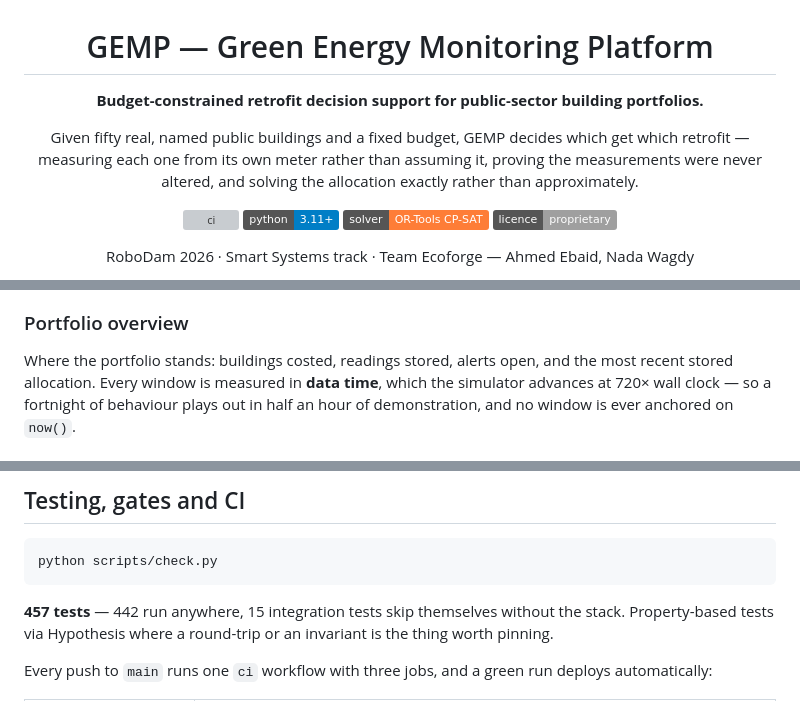
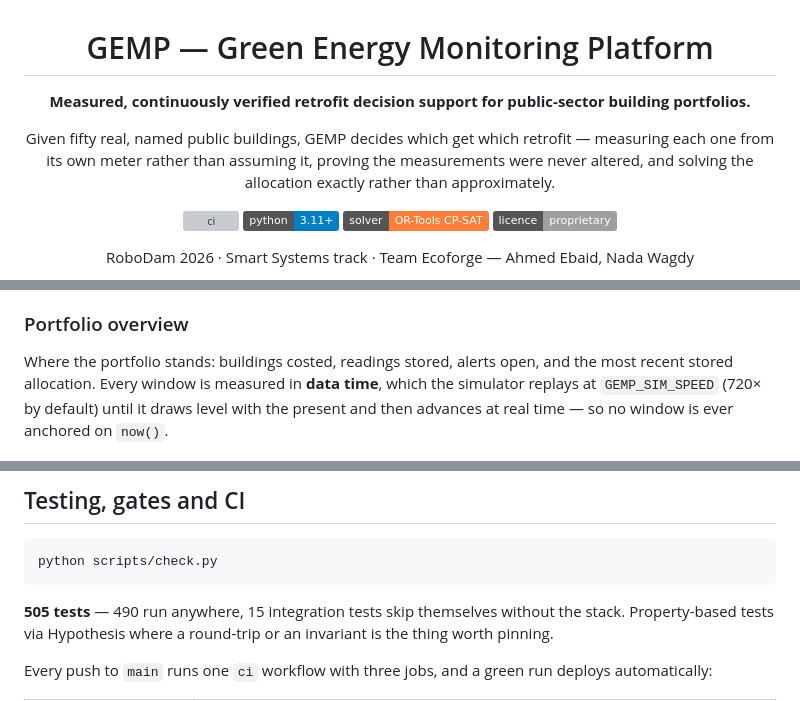
Before and after one commit to AhmadEbaid001/EcoForge, a Markdown page: README.md, 3 parts joined by grey strips. Rendered like a GitHub page; badges without logos; grey boxes are pictures that could not be loaded.

````diff
--- a/README.md
+++ b/README.md
@@ -2,11 +2,11 @@
 
 # GEMP — Green Energy Monitoring Platform
 
-**Budget-constrained retrofit decision support for public-sector building portfolios.**
+**Measured, continuously verified retrofit decision support for public-sector building portfolios.**
 
-Given fifty real, named public buildings and a fixed budget, GEMP decides which get
-which retrofit — measuring each one from its own meter rather than assuming it, proving
-the measurements were never altered, and solving the allocation exactly rather than
+Given fifty real, named public buildings, GEMP decides which get which retrofit —
+measuring each one from its own meter rather than assuming it, proving the
+measurements were never altered, and solving the allocation exactly rather than
 approximately.
 
 [![ci](https://github.com/AhmadEbaid001/EcoForge/actions/workflows/ci.yml/badge.svg)](https://github.com/AhmadEbaid001/EcoForge/actions/workflows/ci.yml)
@@ -65,8 +65,8 @@ one of them being taken seriously.
 
 Where the portfolio stands: buildings costed, readings stored, alerts open, and the most
 recent stored allocation. Every window is measured in **data time**, which the simulator
-advances at 720× wall clock — so a fortnight of behaviour plays out in half an hour of
-demonstration, and no window is ever anchored on `now()`.
+replays at `GEMP_SIM_SPEED` (720× by default) until it draws level with the present and
+then advances at real time — so no window is ever anchored on `now()`.
 
 <img src="docs/images/overview.png" alt="Portfolio overview" width="900">
 
@@ -380,7 +380,7 @@ what it actually took to reach the anomaly precision target — are in
 python scripts/check.py
 ```
 
-**457 tests** — 442 run anywhere, 15 integration tests skip themselves without the stack.
+**505 tests** — 490 run anywhere, 15 integration tests skip themselves without the stack.
 Property-based tests via Hypothesis where a round-trip or an invariant is the thing worth
 pinning.
 
````
Also changed, not shown: docs/PIPELINE.md (+2 -2 lines), web/apple-touch-icon.png (added), web/favicon-32.png (added), 5 other files.
